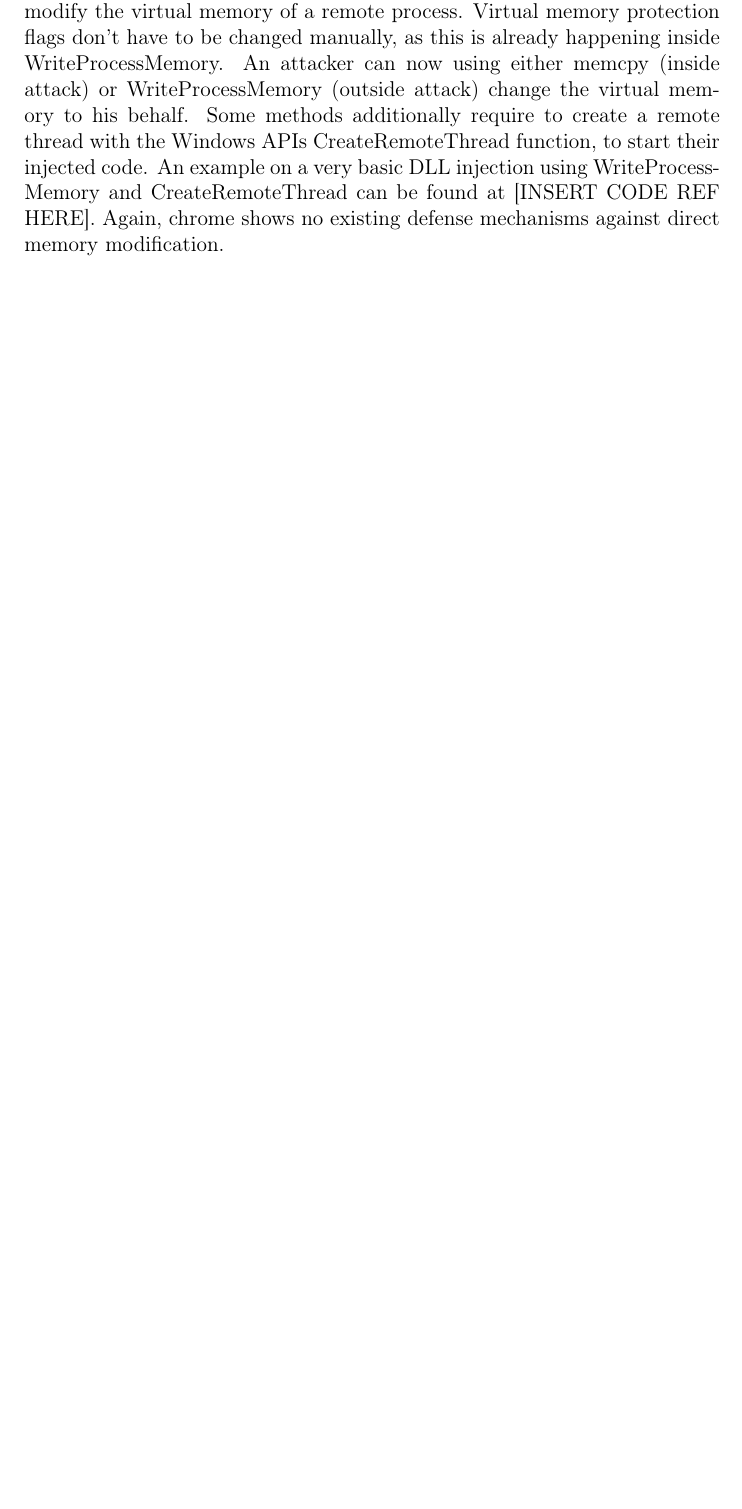
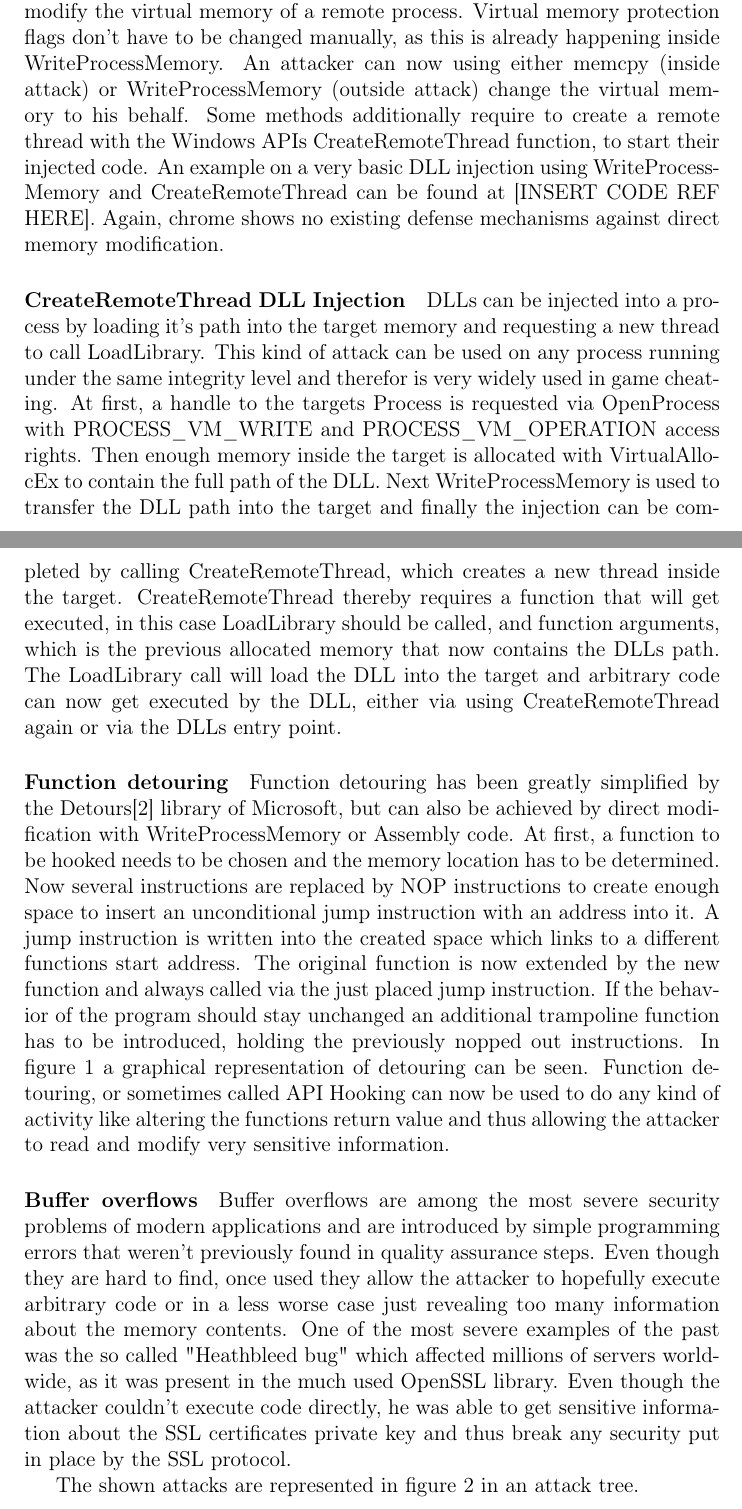
Before and after one commit to dennisfischer/bachelors-thesis, a LaTeX thesis (thesis.tex, which reads sections/background/attacks.tex, sections/background/attacks/direct_memory_modification.tex): part of page 9 of 16 before the commit and two parts of pages 9 and 10 of 18 after it, the two joined at a grey line, cut so that both start at the same text, the shorter picture padded with empty space. Compiled offline with pdfLaTeX.

Commit message:
Added attacks

```diff
--- a/sections/background/attacks.tex
+++ b/sections/background/attacks.tex
@@ -2,3 +2,6 @@
 \input{sections/background/attacks/appinit_dlls.tex}
 \input{sections/background/attacks/setwindowshookex.tex}
 \input{sections/background/attacks/direct_memory_modification.tex}
+
+The shown attacks are represented in figure \ref{fig_attacks} in an attack tree.
+\input{sections/background/attacks/fig_attacks.tex}
--- a/sections/background/attacks/direct_memory_modification.tex
+++ b/sections/background/attacks/direct_memory_modification.tex
@@ -1,2 +1,9 @@
 \subsubsection{Direct memory modification}
 The last possible user-mode injection directly modifies the existing virtual memory of a process and thus is very powerful. It has to be distinguished between modifications from inside and outside of a process. Modification from inside are quite trivial and only require to change the process virtual memory. As this happens from inside, memcpy can be used to retrieve and store code in the virtual memory. Depending on which information should be modified, it can be required to change the virtual memories protection with the built in VirtualProtectEx function. After the modification with memcpy has been completed, the protection should be changed back to it's original value. In contrast to inside memory tampering, memory modification from outside is a bit harder to do. All other existing injection methods that don't use the priory explained methods have to use WriteProcessMemory from the Windows API. The usage of WriteProcessMemory requires a valid handle to the process with permissions to write into the virtual memory of the process. A valid handle can be retrieved by using OpenProcess and requesting at least PROCESS\_VM\_WRITE and PROCESS\_VM\_OPERATION access rights. If the permissions are missing, WriteProcessMemory is not able to modify the virtual memory of a remote process. Virtual memory protection flags don't have to be changed manually, as this is already happening inside WriteProcessMemory. An attacker can now using either memcpy (inside attack) or WriteProcessMemory (outside attack) change the virtual memory to his behalf. Some methods additionally require to create a remote thread with the Windows APIs CreateRemoteThread function, to start their injected code. An example on a very basic DLL injection using WriteProcessMemory and CreateRemoteThread can be found at [INSERT CODE REF HERE]. Again, chrome shows no existing defense mechanisms against direct memory modification.
+\paragraph{CreateRemoteThread DLL Injection}
+DLLs can be injected into a process by loading it's path into the target memory and requesting a new thread to call LoadLibrary. This kind of attack can be used on any process running under the same integrity level and therefor is very widely used in game cheating. At first, a handle to the targets Process is requested via OpenProcess with PROCESS\_VM\_WRITE and PROCESS\_VM\_OPERATION access rights. Then enough memory inside the target is allocated with VirtualAllocEx to contain the full path of the DLL. Next WriteProcessMemory is used to transfer the DLL path into the target and finally the injection can be completed by calling CreateRemoteThread, which creates a new thread inside the target. CreateRemoteThread thereby requires a function that will get executed, in this case LoadLibrary should be called, and function arguments, which is the previous allocated memory that now contains the DLLs path. The LoadLibrary call will load the DLL into the target and arbitrary code can now get executed by the DLL, either via using CreateRemoteThread again or via the DLLs entry point.
+\paragraph{Function detouring}
+Function detouring has been greatly simplified by the Detours\cite{msdetours} library of Microsoft, but can also be achieved by direct modification with WriteProcessMemory or Assembly code. At first, a function to be hooked needs to be chosen and the memory location has to be determined. Now several instructions are replaced by NOP instructions to create enough space to insert an unconditional jump instruction with an address into it. A jump instruction is written into the created space which links to a different functions start address. The original function is now extended by the new function and always called via the just placed jump instruction. If the behavior of the program should stay unchanged an additional trampoline function has to be introduced, holding the previously nopped out instructions. In figure \ref{fig_detours} a graphical representation of detouring can be seen. Function detouring, or sometimes called API Hooking can now be used to do any kind of activity like altering the functions return value and thus allowing the attacker to read and modify very sensitive information.
+\input{sections/background/attacks/fig_detours}
+\paragraph{Buffer overflows}
+Buffer overflows are among the most severe security problems of modern applications and are introduced by simple programming errors that weren't previously found in quality assurance steps. Even though they are hard to find, once used they allow the attacker to hopefully execute arbitrary code or in a less worse case just revealing too many information about the memory contents. One of the most severe examples of the past was the so called "Heathbleed bug" which affected millions of servers worldwide, as it was present in the much used OpenSSL library. Even though the attacker couldn't execute code directly, he was able to get sensitive information about the SSL certificates private key and thus break any security put in place by the SSL protocol.
```
Also changed, not shown: sections/adtrees/ProcessVirtualMemory.tex (deleted, +0 -4 lines), sections/background/attacks/fig_attacks.tex (added, +6 -0 lines), sections/background/attacks/fig_detours.tex (added, +6 -0 lines), sections/evaluation/evaluation.tex (+1 -1 lines), sections/implementation/implementation.tex (+1 -3 lines), sections/introduction/contributions.tex (+1 -0 lines), sections/adtrees/ProcessVirtualMemoryWithoutDefenses.png (added), sections/background/attacks/fig_detours.png (added), 1 other file.
